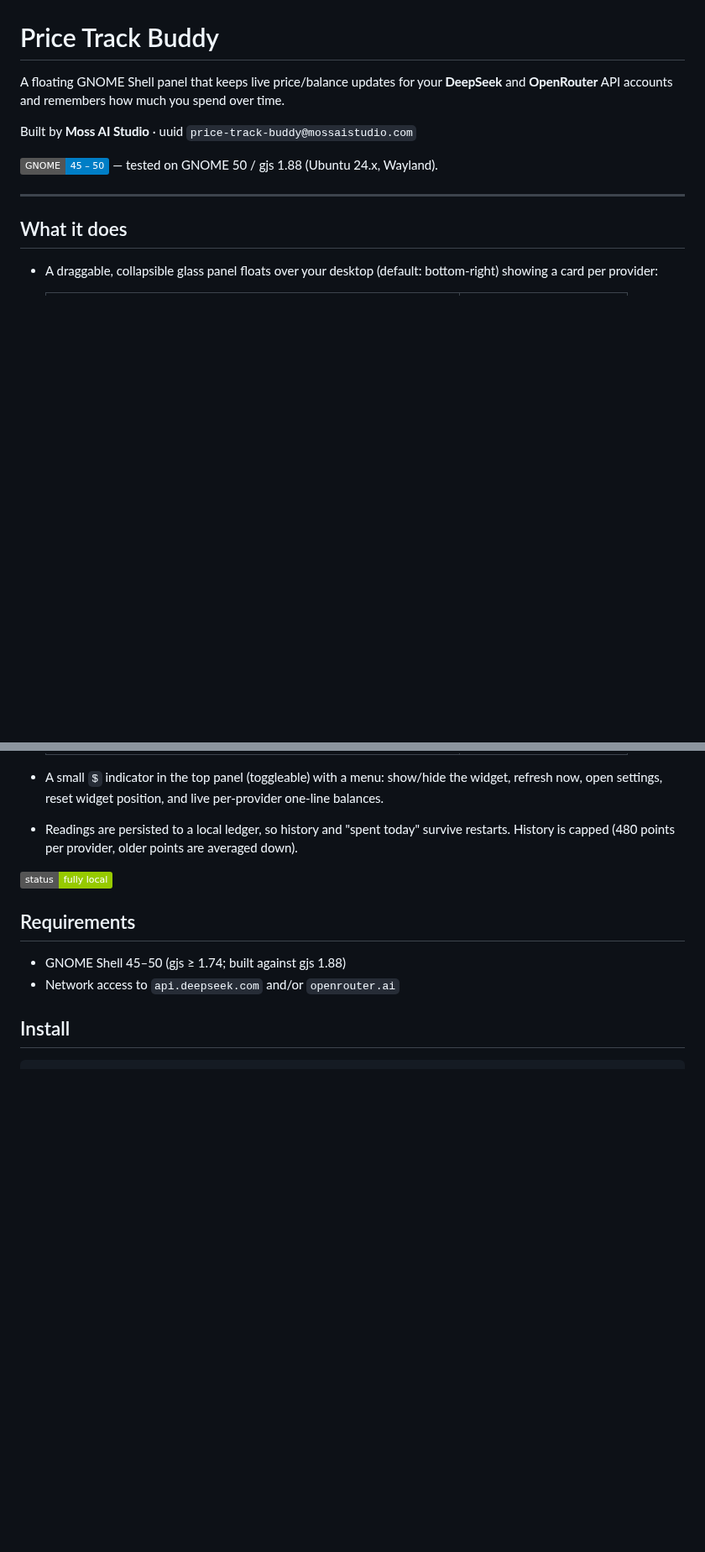
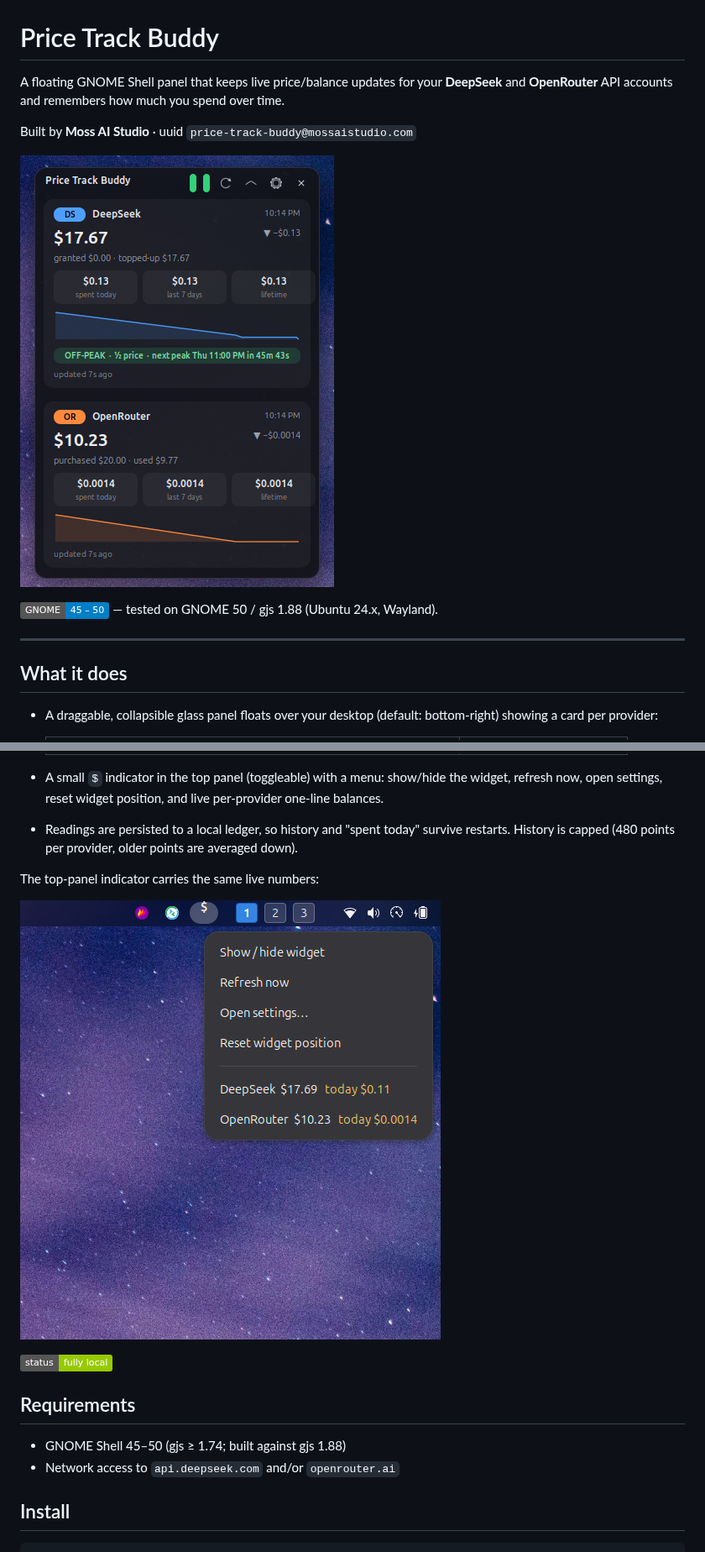
Before and after one commit to DevTarlow/price-track-buddy, a Markdown page: README.md, 2 parts joined by grey strips. Shown at 84% size. Rendered like a GitHub page; pictures changed too: screenshot01.png (added), screenshot02.png (added); badges without logos; blank space fills up the shorter version.

Commit message:
docs: add panel and indicator screenshots to the README
Shows the floating panel — both provider cards, the 12-hour reading
clocks, and the off-peak banner — and the top-panel indicator menu with
its live per-provider balances.

Verified: docs-only change; every README image reference resolves to a file in the repo

```diff
--- a/README.md
+++ b/README.md
@@ -5,6 +5,8 @@ A floating GNOME Shell panel that keeps live price/balance updates for your
 over time.
 
 Built by **Moss AI Studio** · uuid `price-track-buddy@mossaistudio.com`
+
+![Price Track Buddy panel showing a DeepSeek and an OpenRouter balance card](screenshot01.png)
 
 ![panel](https://img.shields.io/badge/GNOME-45%20–%2050-blue) — tested on
 GNOME 50 / gjs 1.88 (Ubuntu 24.x, Wayland).
@@ -30,6 +32,10 @@ GNOME 50 / gjs 1.88 (Ubuntu 24.x, Wayland).
 - Readings are persisted to a local ledger, so history and "spent today"
   survive restarts. History is capped (480 points per provider, older points
   are averaged down).
+
+The top-panel indicator carries the same live numbers:
+
+![Top-panel indicator menu with show/hide widget, refresh now, open settings, reset widget position, and per-provider balances](screenshot02.png)
 
 ![widget preview](https://img.shields.io/badge/status-fully%20local-green)
 
```
